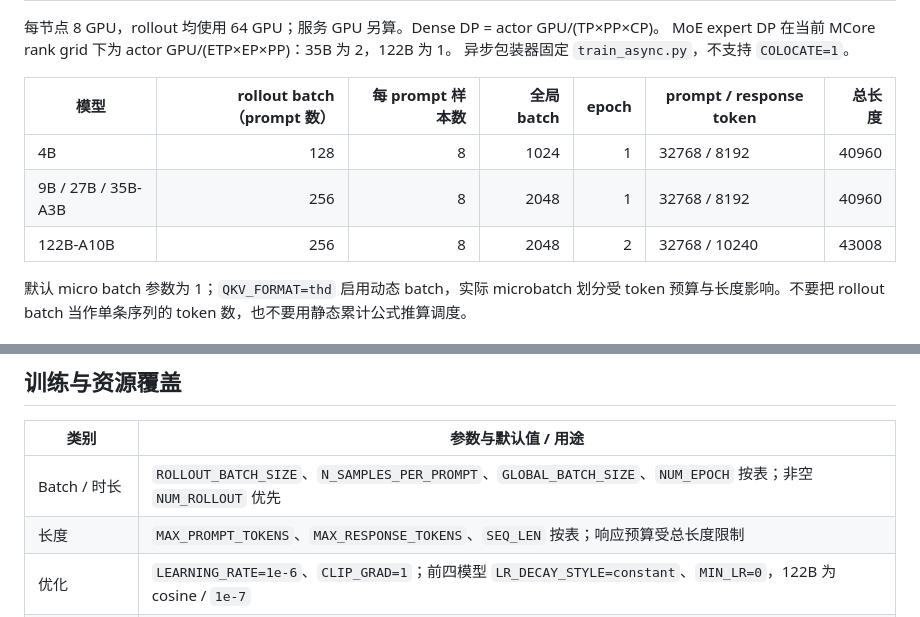
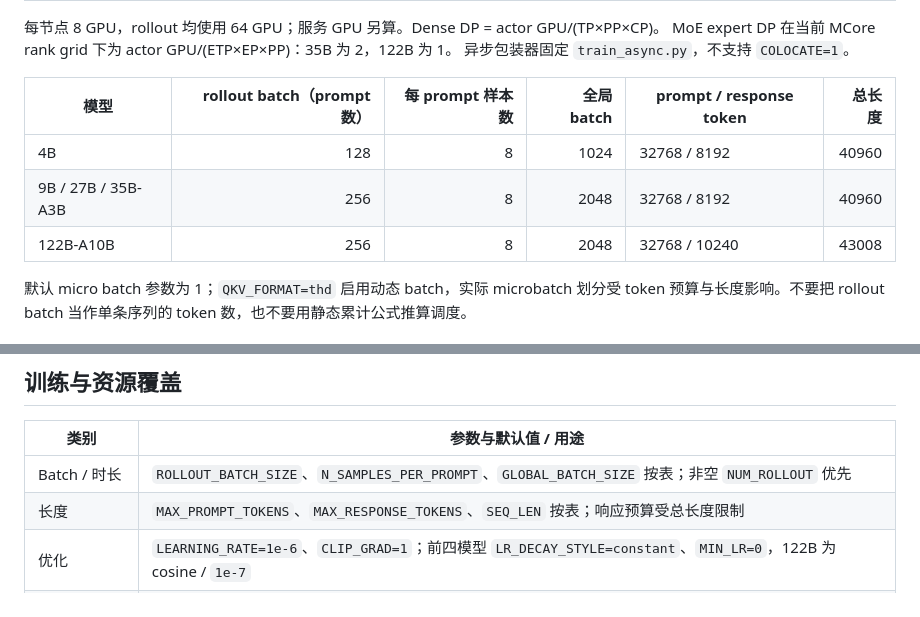
Before and after one commit to Darwin-Agent/WIA, a Markdown page: rl_miles/README_zh.md, 2 parts joined by grey strips. Rendered like a GitHub page.

```diff
--- a/rl_miles/README_zh.md
+++ b/rl_miles/README_zh.md
@@ -39,11 +39,11 @@ bash rl_miles/install_official_miles_env.sh
 MoE expert DP 在当前 MCore rank grid 下为 actor GPU/(ETP×EP×PP)：35B 为 2，122B 为 1。
 异步包装器固定 `train_async.py`，不支持 `COLOCATE=1`。
 
-| 模型 | rollout batch（prompt 数） | 每 prompt 样本数 | 全局 batch | epoch | prompt / response token | 总长度 |
-| --- | ---: | ---: | ---: | ---: | --- | ---: |
-| 4B | 128 | 8 | 1024 | 1 | 32768 / 8192 | 40960 |
-| 9B / 27B / 35B-A3B | 256 | 8 | 2048 | 1 | 32768 / 8192 | 40960 |
-| 122B-A10B | 256 | 8 | 2048 | 2 | 32768 / 10240 | 43008 |
+| 模型 | rollout batch（prompt 数） | 每 prompt 样本数 | 全局 batch | prompt / response token | 总长度 |
+| --- | ---: | ---: | ---: | --- | ---: |
+| 4B | 128 | 8 | 1024 | 32768 / 8192 | 40960 |
+| 9B / 27B / 35B-A3B | 256 | 8 | 2048 | 32768 / 8192 | 40960 |
+| 122B-A10B | 256 | 8 | 2048 | 32768 / 10240 | 43008 |
 
 默认 micro batch 参数为 1；`QKV_FORMAT=thd` 启用动态 batch，实际 microbatch 划分受 token
 预算与长度影响。不要把 rollout batch 当作单条序列的 token 数，也不要用静态累计公式推算调度。
@@ -159,7 +159,7 @@ judge 给出六个 1–5 分维度，按 `format:1,factuality:2,consistency:2,re
 
 | 类别 | 参数与默认值 / 用途 |
 | --- | --- |
-| Batch / 时长 | `ROLLOUT_BATCH_SIZE`、`N_SAMPLES_PER_PROMPT`、`GLOBAL_BATCH_SIZE`、`NUM_EPOCH` 按表；非空 `NUM_ROLLOUT` 优先 |
+| Batch / 时长 | `ROLLOUT_BATCH_SIZE`、`N_SAMPLES_PER_PROMPT`、`GLOBAL_BATCH_SIZE` 按表；非空 `NUM_ROLLOUT` 优先 |
 | 长度 | `MAX_PROMPT_TOKENS`、`MAX_RESPONSE_TOKENS`、`SEQ_LEN` 按表；响应预算受总长度限制 |
 | 优化 | `LEARNING_RATE=1e-6`、`CLIP_GRAD=1`；前四模型 `LR_DECAY_STYLE=constant`、`MIN_LR=0`，122B 为 cosine / `1e-7` |
 | KL | 前四模型 `USE_KL_LOSS=0`、`KL_LOSS_COEF=0`；122B 为 1 / 0.01；可设 `REF_LOAD` |
```
